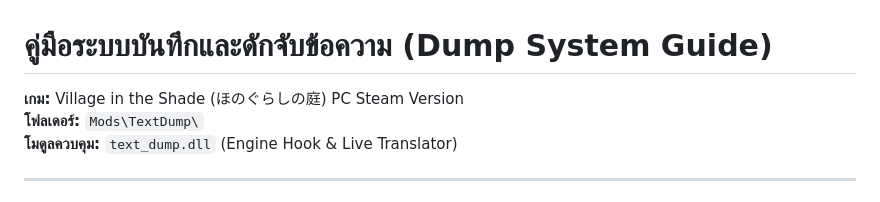
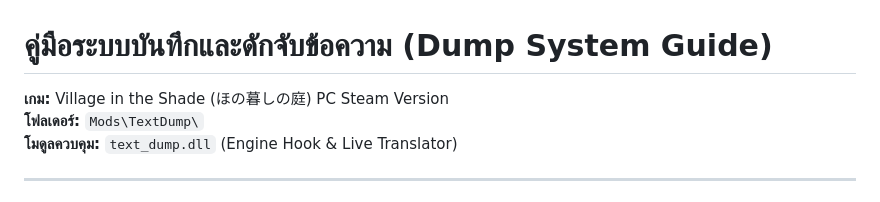
Before and after one commit to supakiat2018/Village-in-the-Shade-ThaiMod, a Markdown page: Mods/TextDump/DUMP_SYSTEM_GUIDE.md, the part around the change. Rendered like a GitHub page.

```diff
--- a/Mods/TextDump/DUMP_SYSTEM_GUIDE.md
+++ b/Mods/TextDump/DUMP_SYSTEM_GUIDE.md
@@ -1,5 +1,5 @@
 # คู่มือระบบบันทึกและดักจับข้อความ (Dump System Guide)
-**เกม:** Village in the Shade (ほのぐらしの庭) PC Steam Version
+**เกม:** Village in the Shade (ほの暮しの庭) PC Steam Version
 **โฟลเดอร์:** `Mods\TextDump\`
 **โมดูลควบคุม:** `text_dump.dll` (Engine Hook & Live Translator)
 
```
Also changed, not shown: Mods/TextDump/PLUGIN_STRUCTURE.md (+1 -1 lines), README.md (+2 -2 lines).
